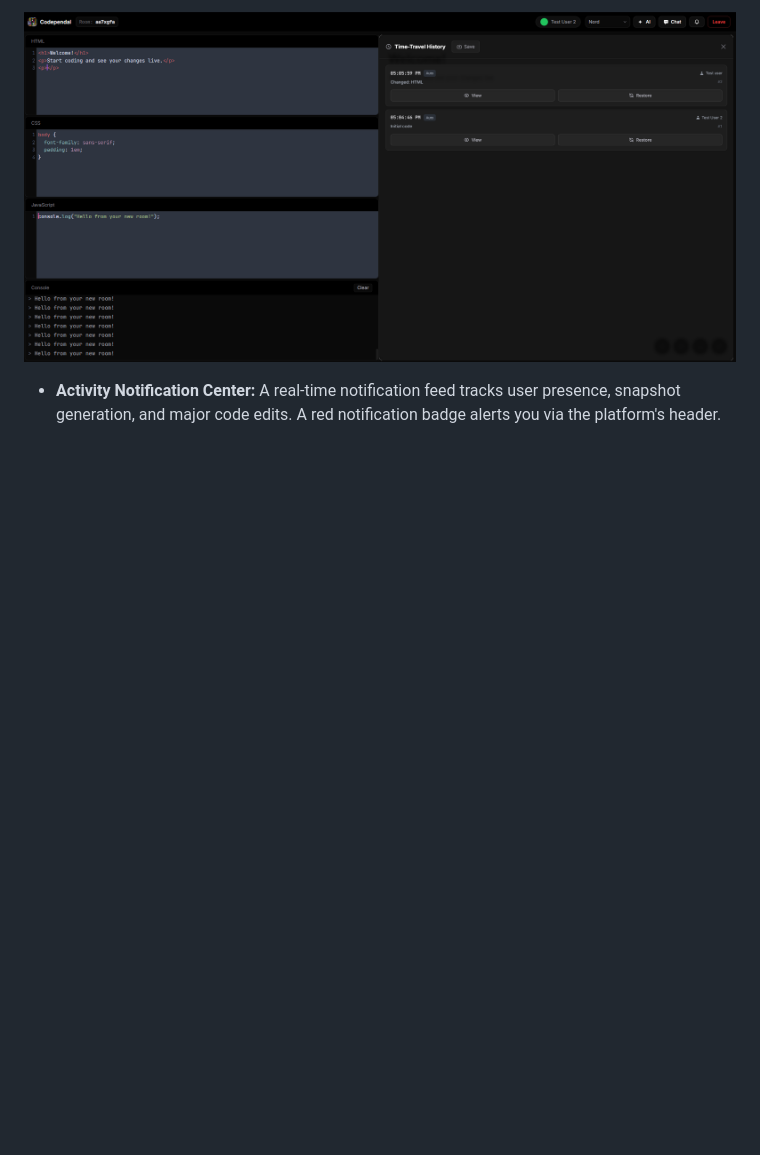
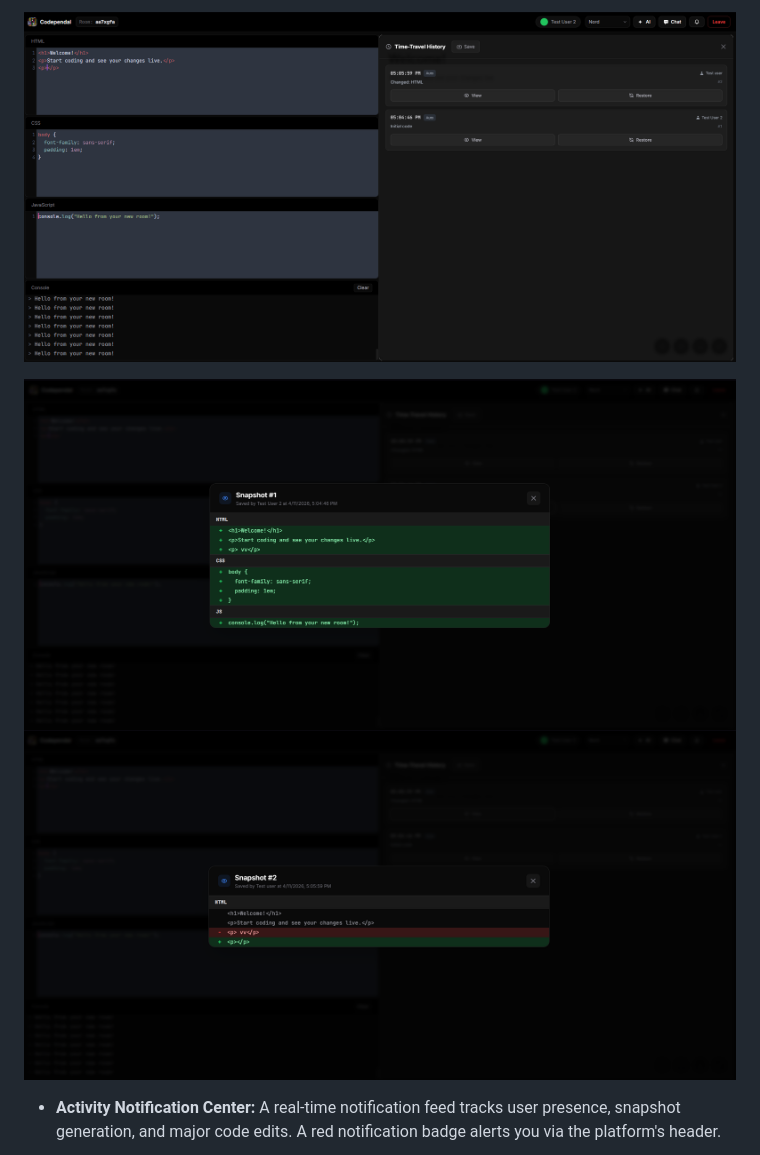
Before and after one commit to Abhay557/Code-collab, a Markdown page: README.md, the part around the change. Rendered like a GitHub page; blank space fills up the shorter version.

Commit message:
Update README with additional features and fixes

```diff
--- a/README.md
+++ b/README.md
@@ -48,6 +48,10 @@ Codependal is engineered to enable seamless, latency-free pair programming and t
 
 ![Timeline Diff Viewer Placeholder](timepreview.png)
 
+
+![Timeline Diff Viewer Placeholder](diffpreview1.png)
+![Timeline Diff Viewer Placeholder](diffpreview2.png)
+
 - **Activity Notification Center:** A real-time notification feed tracks user presence, snapshot generation, and major code edits. A red notification badge alerts you via the platform's header.
 
 ![Activity Notification Feed Placeholder](notification.png)
```
